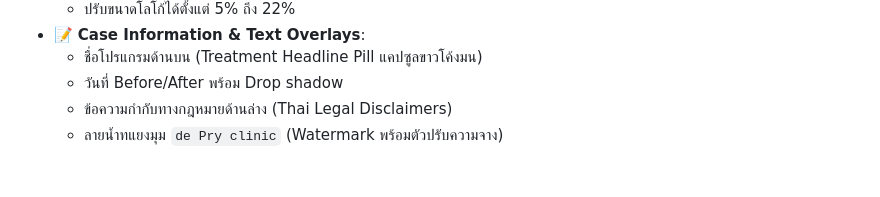
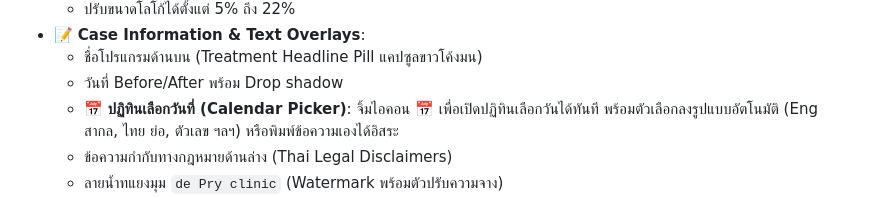
Before and after one commit to TimeNuthathaam/beforeafter, a Markdown page: README.md, the part around the change. GitHub-like rendering; blank space fills up the shorter version.

Commit message:
Update README with calendar picker feature

```diff
--- a/README.md
+++ b/README.md
@@ -36,6 +36,7 @@ A browser-based tool for comparing and combining before/after images. No server
 - 📝 **Case Information & Text Overlays**:
   - ชื่อโปรแกรมด้านบน (Treatment Headline Pill แคปซูลขาวโค้งมน)
   - วันที่ Before/After พร้อม Drop shadow
+  - 📅 **ปฏิทินเลือกวันที่ (Calendar Picker)**: จิ้มไอคอน 📅 เพื่อเปิดปฏิทินเลือกวันได้ทันที พร้อมตัวเลือกลงรูปแบบอัตโนมัติ (Eng สากล, ไทย ย่อ, ตัวเลข ฯลฯ) หรือพิมพ์ข้อความเองได้อิสระ
   - ข้อความกำกับทางกฎหมายด้านล่าง (Thai Legal Disclaimers)
   - ลายน้ำทแยงมุม `de Pry clinic` (Watermark พร้อมตัวปรับความจาง)
   - 📏 **ตัวปรับขนาดตัวหนังสือด้านล่าง (Default: กะทัดรัด ไม่บังรูปเคส)**: ย่อขนาดให้อยู่ชิดขอบล่าง ประหยัดพื้นที่รูปเคส 1:1 พร้อมปุ่มลัด (กะทัดรัด / ปานกลาง / ใหญ่) และฟังก์ชัน auto-shrink ป้องกันข้อความล้น
```
